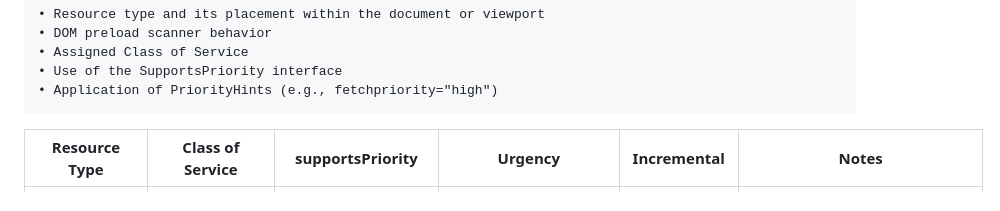
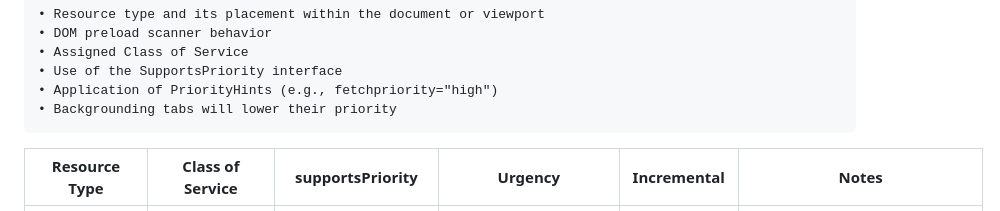
Before and after one commit to acreskeyMoz/acreskeyMoz.github.io, a Markdown page: docs/prioritization.md, the part around the change. Drawn GitHub-style.

```diff
--- a/docs/prioritization.md
+++ b/docs/prioritization.md
@@ -31,6 +31,7 @@ The incremental flag specifies whether a bandwidth should be split between this
     • Assigned Class of Service
     • Use of the SupportsPriority interface
     • Application of PriorityHints (e.g., fetchpriority="high")
+    • Backgrounding tabs will lower their priority
 
 
 
```
